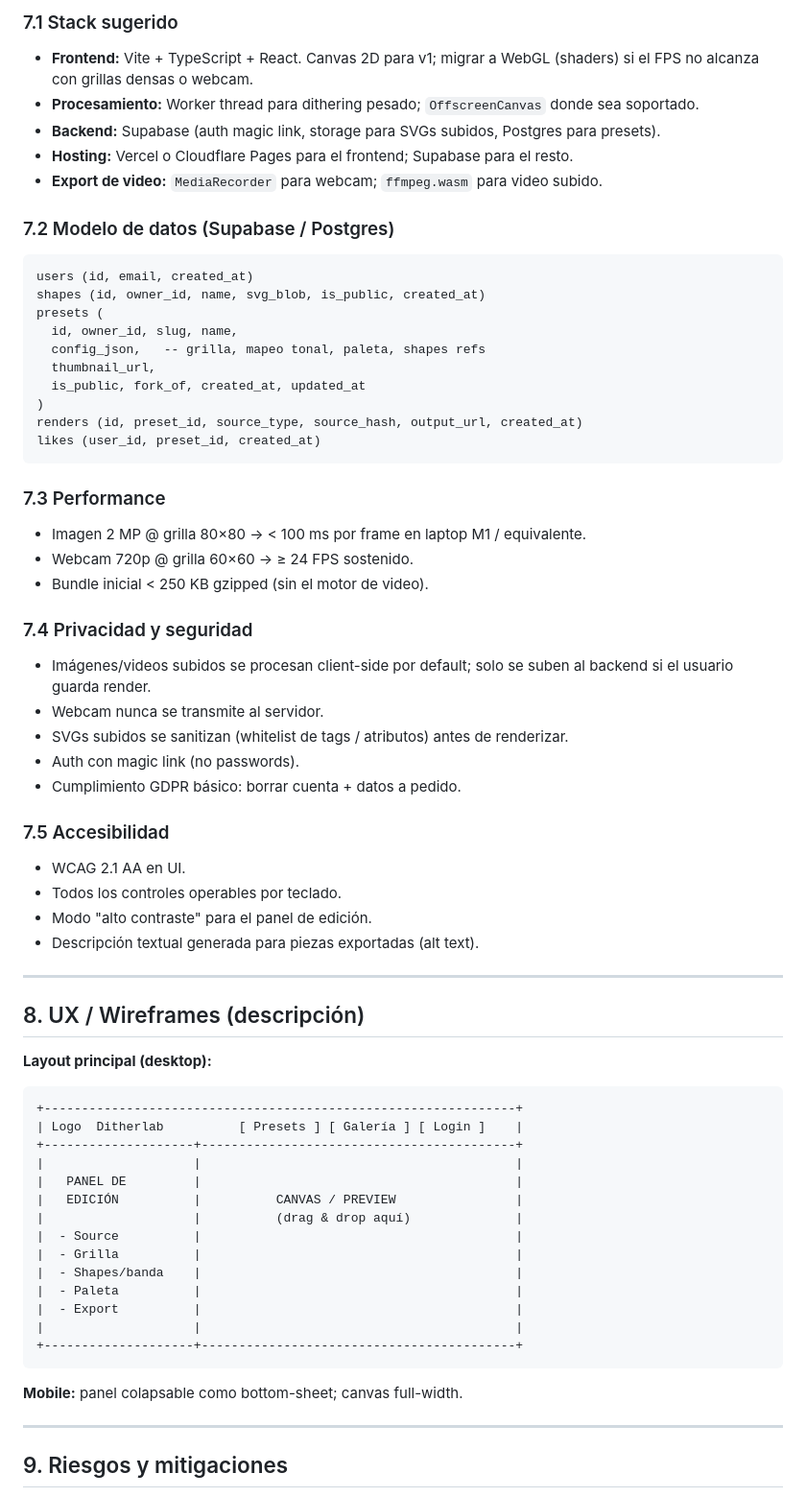
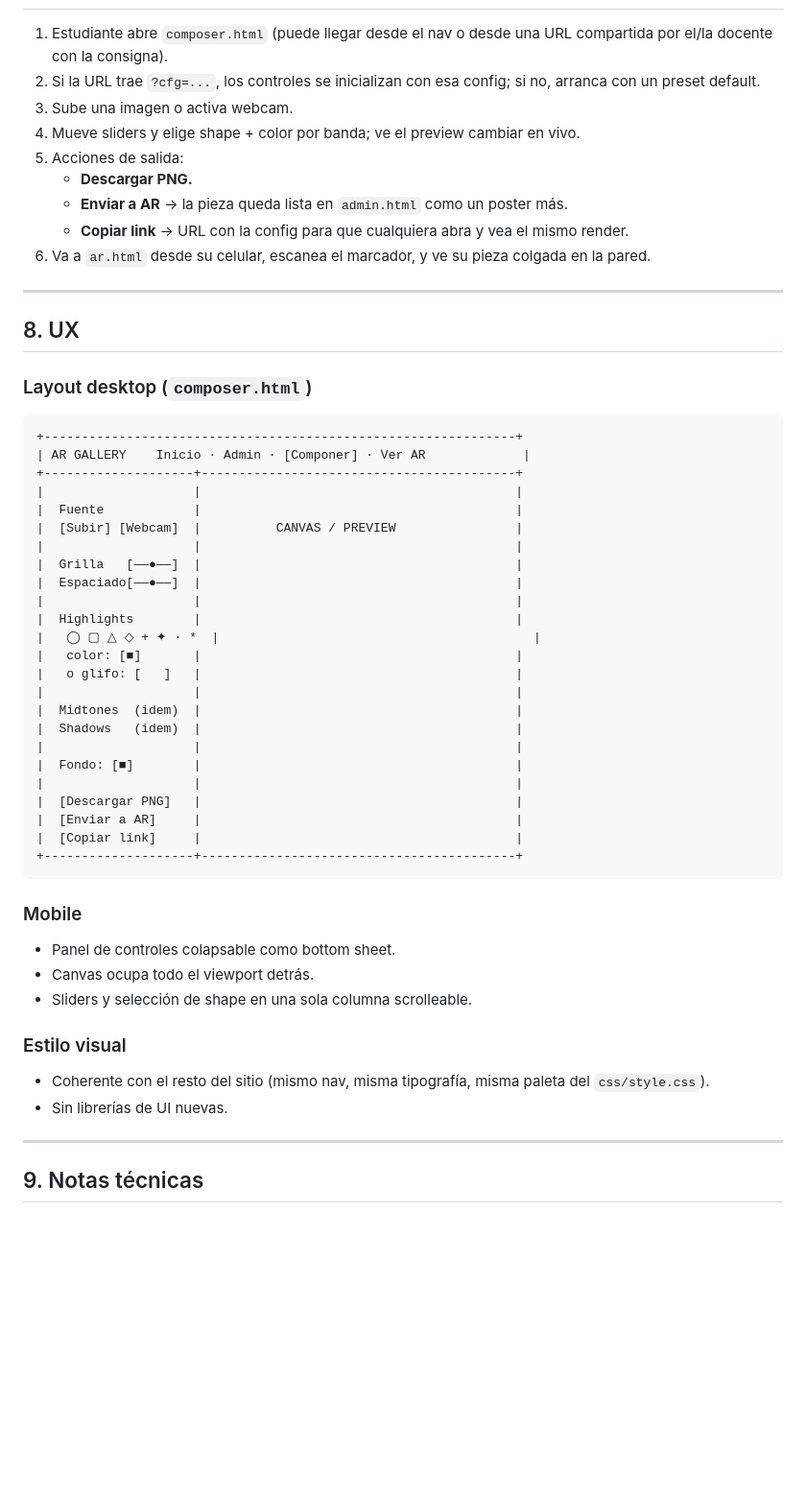
Before and after one commit to cristobalguerra/AR-LDG, a Markdown page: PRD.md, the part around one of its changes. Shown at 96% size. Drawn GitHub-style; blank space fills up the shorter version.

````diff
--- a/PRD.md
+++ b/PRD.md
@@ -129,68 +121,56 @@ Esto deja fuera a diseñadores junior, creadores de contenido, marketers y comun
 
-### 7.1 Stack sugerido
-- **Frontend:** Vite + TypeScript + React. Canvas 2D para v1; migrar a WebGL (shaders) si el FPS no alcanza con grillas densas o webcam.
-- **Procesamiento:** Worker thread para dithering pesado; `OffscreenCanvas` donde sea soportado.
-- **Backend:** Supabase (auth magic link, storage para SVGs subidos, Postgres para presets).
-- **Hosting:** Vercel o Cloudflare Pages para el frontend; Supabase para el resto.
-- **Export de video:** `MediaRecorder` para webcam; `ffmpeg.wasm` para video subido.
-
-### 7.2 Modelo de datos (Supabase / Postgres)
-```
-users (id, email, created_at)
-shapes (id, owner_id, name, svg_blob, is_public, created_at)
-presets (
-  id, owner_id, slug, name,
-  config_json,   -- grilla, mapeo tonal, paleta, shapes refs
-  thumbnail_url,
-  is_public, fork_of, created_at, updated_at
-)
-renders (id, preset_id, source_type, source_hash, output_url, created_at)
-likes (user_id, preset_id, created_at)
-```
-
-### 7.3 Performance
-- Imagen 2 MP @ grilla 80×80 → < 100 ms por frame en laptop M1 / equivalente.
-- Webcam 720p @ grilla 60×60 → ≥ 24 FPS sostenido.
-- Bundle inicial < 250 KB gzipped (sin el motor de video).
-
-### 7.4 Privacidad y seguridad
-- Imágenes/videos subidos se procesan client-side por default; solo se suben al backend si el usuario guarda render.
-- Webcam nunca se transmite al servidor.
-- SVGs subidos se sanitizan (whitelist de tags / atributos) antes de renderizar.
-- Auth con magic link (no passwords).
-- Cumplimiento GDPR básico: borrar cuenta + datos a pedido.
-
-### 7.5 Accesibilidad
-- WCAG 2.1 AA en UI.
-- Todos los controles operables por teclado.
-- Modo "alto contraste" para el panel de edición.
-- Descripción textual generada para piezas exportadas (alt text).
+1. Estudiante abre `composer.html` (puede llegar desde el nav o desde una URL compartida por el/la docente con la consigna).
+2. Si la URL trae `?cfg=...`, los controles se inicializan con esa config; si no, arranca con un preset default.
+3. Sube una imagen o activa webcam.
+4. Mueve sliders y elige shape + color por banda; ve el preview cambiar en vivo.
+5. Acciones de salida:
+   - **Descargar PNG.**
+   - **Enviar a AR** → la pieza queda lista en `admin.html` como un poster más.
+   - **Copiar link** → URL con la config para que cualquiera abra y vea el mismo render.
+6. Va a `ar.html` desde su celular, escanea el marcador, y ve su pieza colgada en la pared.
 
 ---
 
-## 8. UX / Wireframes (descripción)
+## 8. UX
 
-**Layout principal (desktop):**
+### Layout desktop (`composer.html`)
 ```
 +---------------------------------------------------------------+
-| Logo  Ditherlab          [ Presets ] [ Galería ] [ Login ]    |
+| AR GALLERY    Inicio · Admin · [Componer] · Ver AR             |
 +--------------------+------------------------------------------+
 |                    |                                          |
-|   PANEL DE         |                                          |
-|   EDICIÓN          |          CANVAS / PREVIEW                |
-|                    |          (drag & drop aquí)              |
-|  - Source          |                                          |
-|  - Grilla          |                                          |
-|  - Shapes/banda    |                                          |
-|  - Paleta          |                                          |
-|  - Export          |                                          |
+|  Fuente            |                                          |
+|  [Subir] [Webcam]  |          CANVAS / PREVIEW                |
 |                    |                                          |
+|  Grilla   [——●——]  |                                          |
+|  Espaciado[——●——]  |                                          |
+|                    |                                          |
+|  Highlights        |                                          |
+|   ◯ ▢ △ ◇ + ✦ · *  |                                          |
+|   color: [■]       |                                          |
+|   o glifo: [   ]   |                                          |
+|                    |                                          |
+|  Midtones  (idem)  |                                          |
+|  Shadows   (idem)  |                                          |
+|                    |                                          |
+|  Fondo: [■]        |                                          |
+|                    |                                          |
+|  [Descargar PNG]   |                                          |
+|  [Enviar a AR]     |                                          |
+|  [Copiar link]     |                                          |
 +--------------------+------------------------------------------+
 ```
 
-**Mobile:** panel colapsable como bottom-sheet; canvas full-width.
+### Mobile
+- Panel de controles colapsable como bottom sheet.
+- Canvas ocupa todo el viewport detrás.
+- Sliders y selección de shape en una sola columna scrolleable.
+
+### Estilo visual
+- Coherente con el resto del sitio (mismo nav, misma tipografía, misma paleta del `css/style.css`).
+- Sin librerías de UI nuevas.
 
 ---
 
-## 9. Riesgos y mitigaciones
+## 9. Notas técnicas
 
````
Also changed, not shown: other parts of PRD.md (+113 -116 lines).
